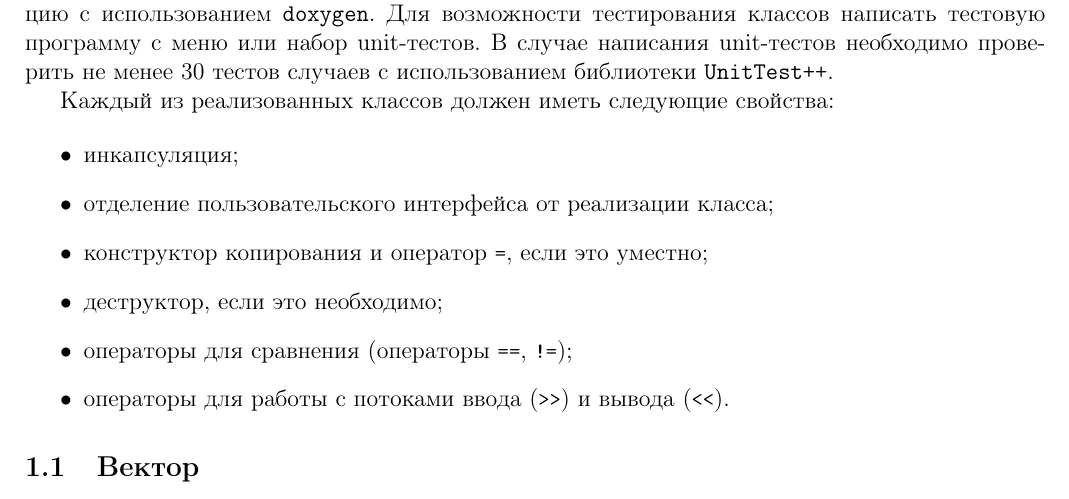
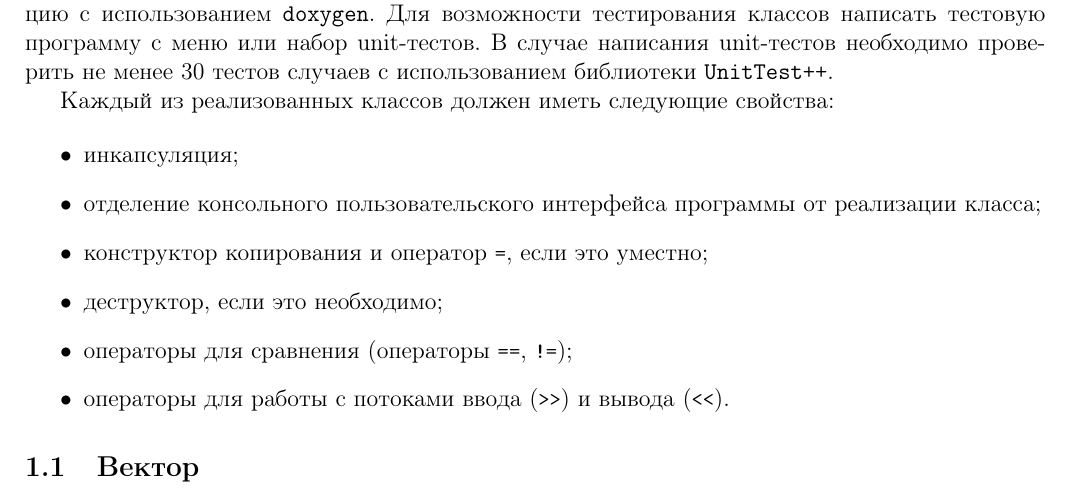
Before and after one commit to laz2/ppvis, a LaTeX document (lab11/lab11.tex): part of page 2 of 8, cut so that both start at the same text. Compiled offline with pdfLaTeX.

Commit message:
небольшое исправление

```diff
--- a/lab11/lab11.tex
+++ b/lab11/lab11.tex
@@ -61,7 +61,8 @@ unit-тестов. В случае написания unit-тестов необ
 
 \begin{itemize}
 \item инкапсуляция;
-\item отделение пользовательского интерфейса от реализации класса;
+\item отделение консольного пользовательского интерфейса программы от
+  реализации класса;
 \item конструктор копирования и оператор \lstinline|=|, если это
   уместно;
 \item деструктор, если это необходимо;
```
